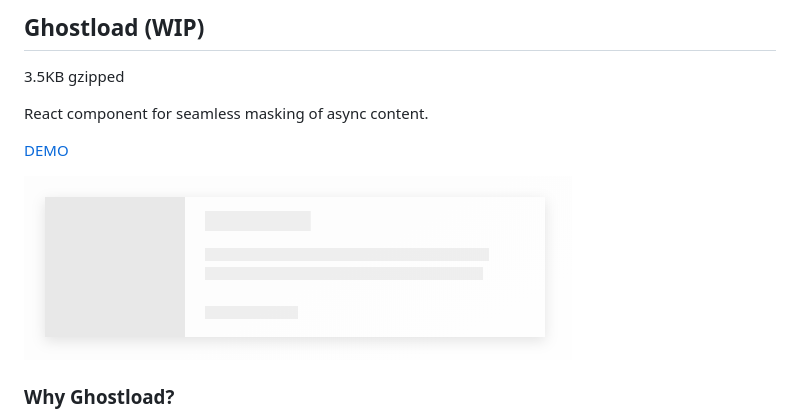
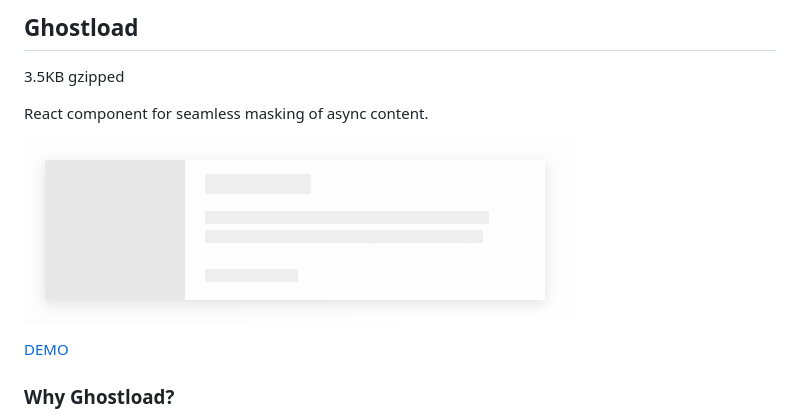
Before and after one commit to whatthefoo/ghostload, a Markdown page: README.md, the part around the change. Rendered like a GitHub page.

```diff
--- a/README.md
+++ b/README.md
@@ -1,12 +1,12 @@
-## Ghostload (WIP)
+## Ghostload
 
 3.5KB gzipped
 
 React component for seamless masking of async content.
 
+![Demo ](https://raw.githubusercontent.com/whatthefoo/ghostload/master/example.png)
+
 [DEMO](https://whatthefoo.github.io/ghostload/)
-
-![Demo ](https://raw.githubusercontent.com/whatthefoo/ghostload/master/example.png)
 
 ### Why Ghostload?
 
```
Also changed, not shown: demo.gif.
